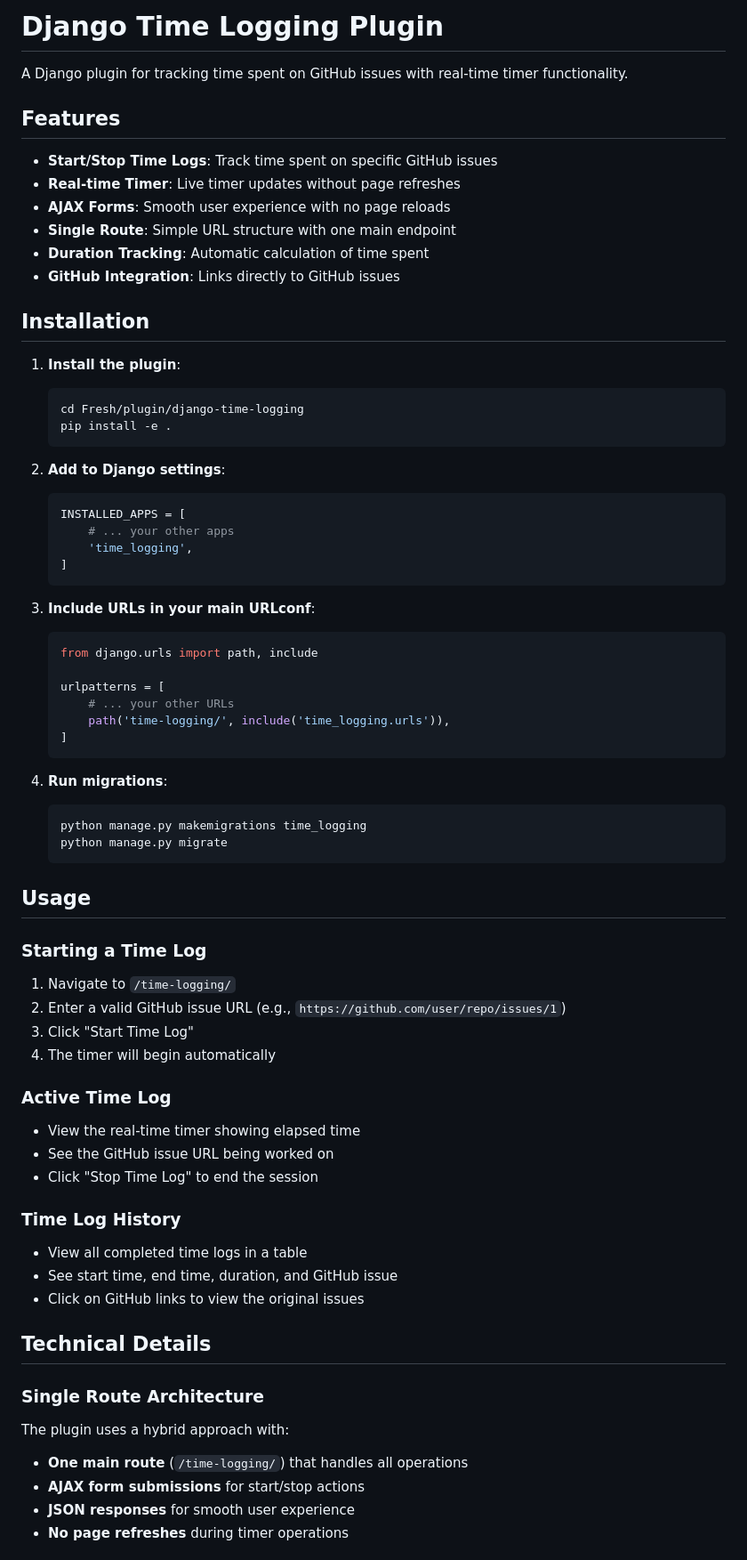
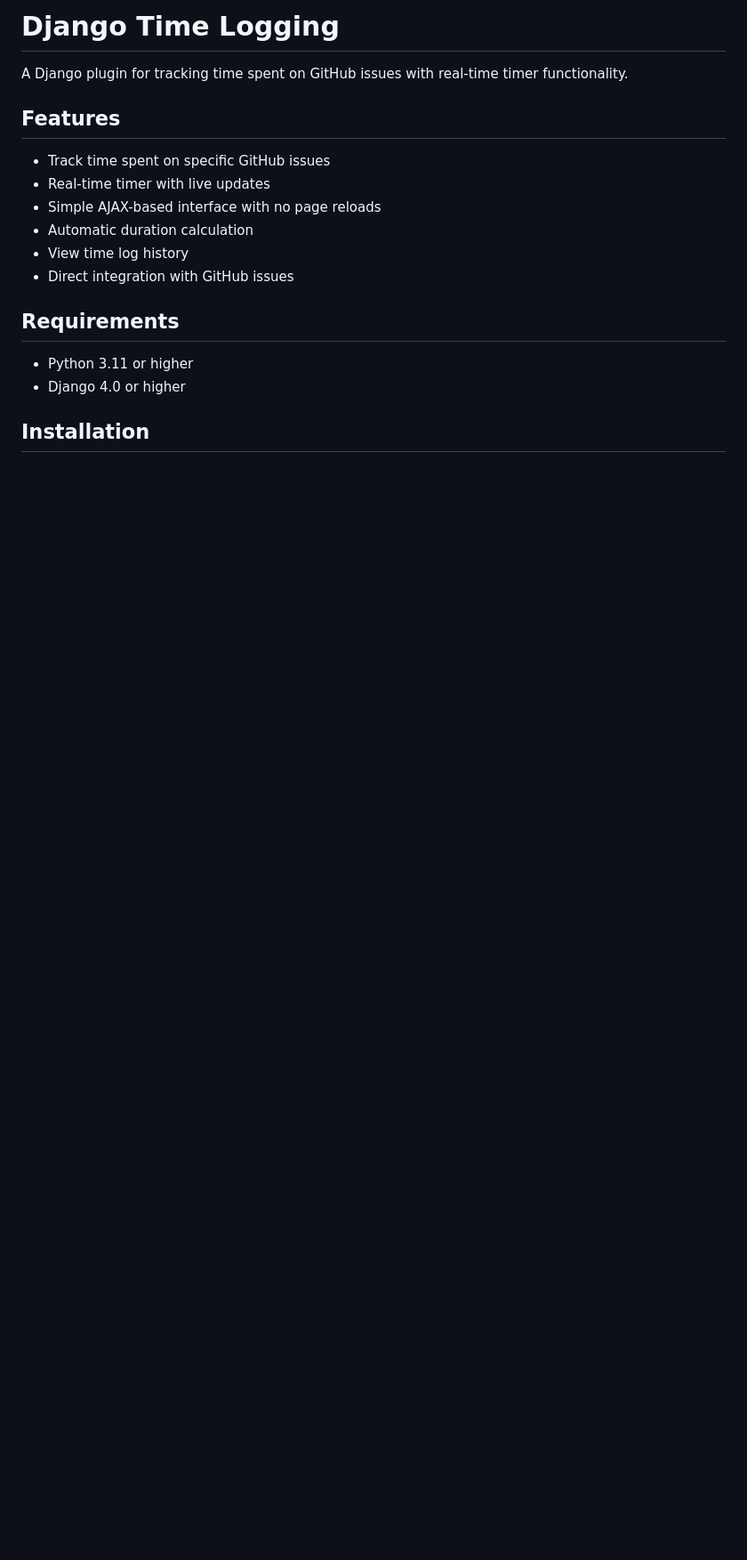
Before and after one commit to OWASP-BLT/Fresh, a Markdown page: plugin/django-time-logging/README.md, the part around the change printed below. Shown: that part at 89% size. GitHub-like rendering; blank space fills up the shorter version.

````diff
--- a/plugin/django-time-logging/README.md
+++ b/plugin/django-time-logging/README.md
@@ -1,76 +1,20 @@
-# Django Time Logging Plugin
+# Django Time Logging
 
 A Django plugin for tracking time spent on GitHub issues with real-time timer functionality.
 
 ## Features
 
-- **Start/Stop Time Logs**: Track time spent on specific GitHub issues
-- **Real-time Timer**: Live timer updates without page refreshes
-- **AJAX Forms**: Smooth user experience with no page reloads
-- **Single Route**: Simple URL structure with one main endpoint
-- **Duration Tracking**: Automatic calculation of time spent
-- **GitHub Integration**: Links directly to GitHub issues
+- Track time spent on specific GitHub issues
+- Real-time timer with live updates
+- Simple AJAX-based interface with no page reloads
+- Automatic duration calculation
+- View time log history
+- Direct integration with GitHub issues
+
+## Requirements
+
+- Python 3.11 or higher
+- Django 4.0 or higher
 
 ## Installation
 
-1. **Install the plugin**:
-   ```bash
-   cd Fresh/plugin/django-time-logging
-   pip install -e .
-   ```
-
-2. **Add to Django settings**:
-   ```python
-   INSTALLED_APPS = [
-       # ... your other apps
-       'time_logging',
-   ]
-   ```
-
-3. **Include URLs in your main URLconf**:
-   ```python
-   from django.urls import path, include
-
-   urlpatterns = [
-       # ... your other URLs
-       path('time-logging/', include('time_logging.urls')),
-   ]
-   ```
-
-4. **Run migrations**:
-   ```bash
-   python manage.py makemigrations time_logging
-   python manage.py migrate
-   ```
-
-## Usage
-
-### Starting a Time Log
-
-1. Navigate to `/time-logging/`
-2. Enter a valid GitHub issue URL (e.g., `https://github.com/user/repo/issues/1`)
-3. Click "Start Time Log"
-4. The timer will begin automatically
-
-### Active Time Log
-
-- View the real-time timer showing elapsed time
-- See the GitHub issue URL being worked on
-- Click "Stop Time Log" to end the session
-
-### Time Log History
-
-- View all completed time logs in a table
-- See start time, end time, duration, and GitHub issue
-- Click on GitHub links to view the original issues
-
-## Technical Details
-
-### Single Route Architecture
-
-The plugin uses a hybrid approach with:
-- **One main route** (`/time-logging/`) that handles all operations
-- **AJAX form submissions** for start/stop actions
-- **JSON responses** for smooth user experience
-- **No page refreshes** during timer operations
-
````
Also changed, not shown: other parts of plugin/django-time-logging/README.md (+96 -81 lines), plugin/django-time-logging/CONTRIBUTING.md (added, +334 -0 lines).
